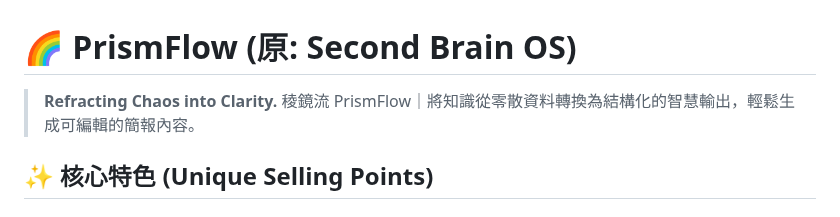
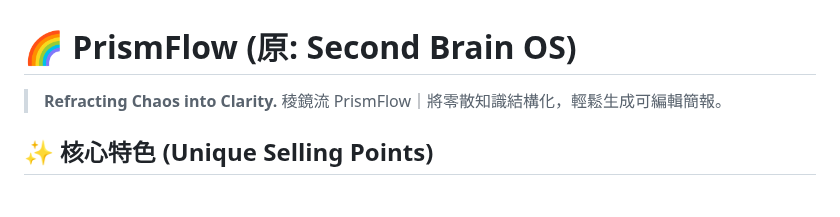
Before and after one commit to bangdoll/youtube_summary, a Markdown page: README.md, the part around the change. Rendered like a GitHub page.

```diff
--- a/README.md
+++ b/README.md
@@ -1,7 +1,7 @@
 # 🌈 PrismFlow (原: Second Brain OS)
 
 > **Refracting Chaos into Clarity.**
-> 稜鏡流 PrismFlow｜將知識從零散資料轉換為結構化的智慧輸出，輕鬆生成可編輯的簡報內容。
+> 稜鏡流 PrismFlow｜將零散知識結構化，輕鬆生成可編輯簡報。
 
 ## ✨ 核心特色 (Unique Selling Points)
 
```
Also changed, not shown: CHANGELOG.md (+9 -5 lines).
